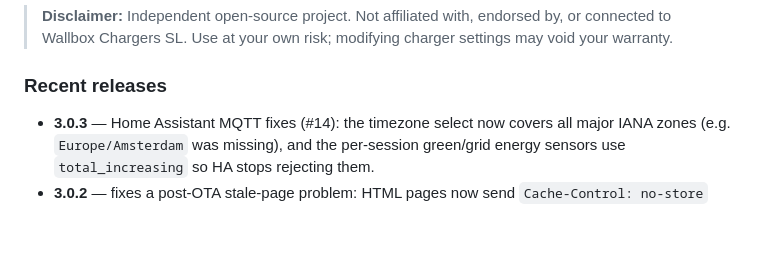
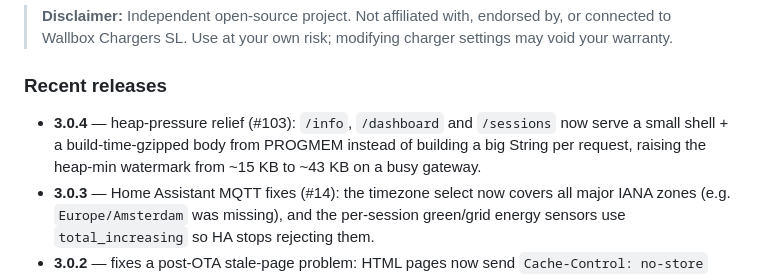
Before and after one commit to botts7/esp32-wallbox, a Markdown page: README.md, the part around the change. GitHub-like rendering; blank space fills up the shorter version.

Commit message:
docs(changelog): 3.0.4 — gzip /info, /dashboard, /sessions for heap headroom (#103)
Co-Authored-By: Claude Opus 4.8 (1M context) <noreply@anthropic.com>

```diff
--- a/README.md
+++ b/README.md
@@ -27,6 +27,10 @@
 
 ### Recent releases
 
+- **3.0.4** — heap-pressure relief (#103): `/info`, `/dashboard` and
+  `/sessions` now serve a small shell + a build-time-gzipped body from
+  PROGMEM instead of building a big String per request, raising the
+  heap-min watermark from ~15 KB to ~43 KB on a busy gateway.
 - **3.0.3** — Home Assistant MQTT fixes (#14): the timezone select now
   covers all major IANA zones (e.g. `Europe/Amsterdam` was missing), and the
   per-session green/grid energy sensors use `total_increasing` so HA stops
```
Also changed, not shown: CHANGELOG.md (+18 -0 lines).
